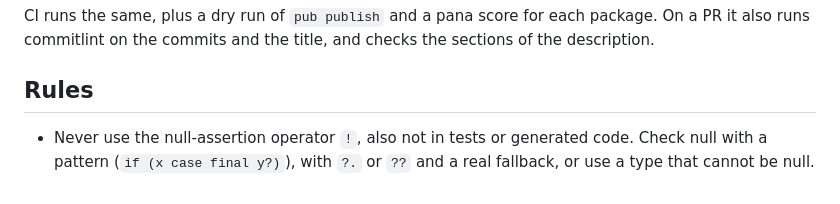
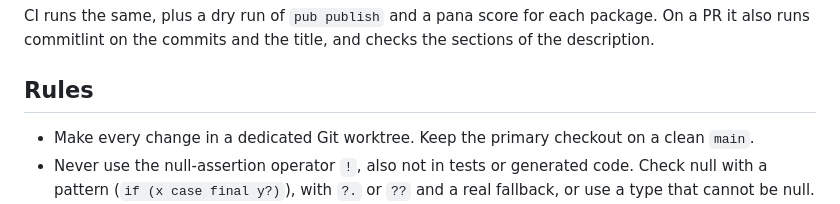
Before and after one commit to leancodepl/tandem, a Markdown page: AGENTS.md, the part around the change. Rendered like a GitHub page.

Commit message:
docs: make every change in a dedicated worktree

```diff
--- a/AGENTS.md
+++ b/AGENTS.md
@@ -28,6 +28,7 @@ CI runs the same, plus a dry run of `pub publish` and a pana score for each pack
 
 ## Rules
 
+- Make every change in a dedicated Git worktree. Keep the primary checkout on a clean `main`.
 - Never use the null-assertion operator `!`, also not in tests or generated code. Check null with a pattern (`if (x case final y?)`), with `?.` or `??` and a real fallback, or use a type that cannot be null.
 - For behavior changes or refactors, read [code quality](doc/code-quality.md) before editing and apply its readability review before handoff. Spelling and formatting edits need only the relevant mechanical checks.
 - Named constants for real values, not for obvious JSON keys. Exception: AG-UI wire keys in `packages/tandem/lib` use `AgUiFields` from [ag_ui.dart](packages/tandem/lib/src/protocol/ag_ui.dart). UI strings and spacing go inline at the use site, not in blocks of private constants.
```
